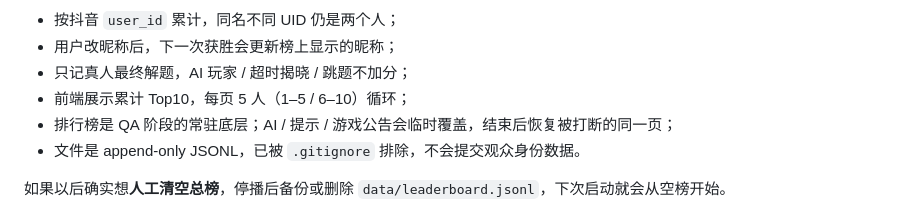
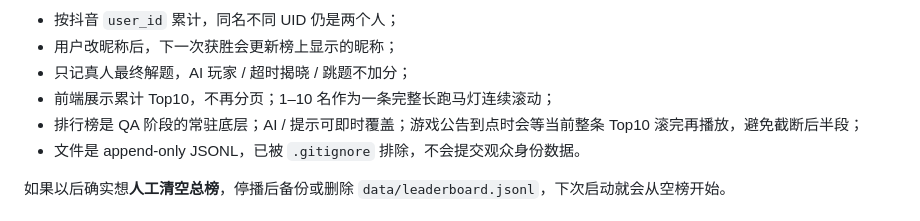
Before and after one commit to whopxxx/hgt-game-live, a Markdown page: README.md, the part around the change. Rendered like a GitHub page.

Commit message:
Docs: describe one-line Top10 leaderboard marquee

```diff
--- a/README.md
+++ b/README.md
@@ -92,8 +92,8 @@ data/leaderboard.jsonl
 - 按抖音 `user_id` 累计，同名不同 UID 仍是两个人；
 - 用户改昵称后，下一次获胜会更新榜上显示的昵称；
 - 只记真人最终解题，AI 玩家 / 超时揭晓 / 跳题不加分；
-- 前端展示累计 Top10，每页 5 人（1–5 / 6–10）循环；
-- 排行榜是 QA 阶段的常驻底层；AI / 提示 / 游戏公告会临时覆盖，结束后恢复被打断的同一页；
+- 前端展示累计 Top10，不再分页；1–10 名作为一条完整长跑马灯连续滚动；
+- 排行榜是 QA 阶段的常驻底层；AI / 提示可即时覆盖；游戏公告到点时会等当前整条 Top10 滚完再播放，避免截断后半段；
 - 文件是 append-only JSONL，已被 `.gitignore` 排除，不会提交观众身份数据。
 
 如果以后确实想**人工清空总榜**，停播后备份或删除
```
